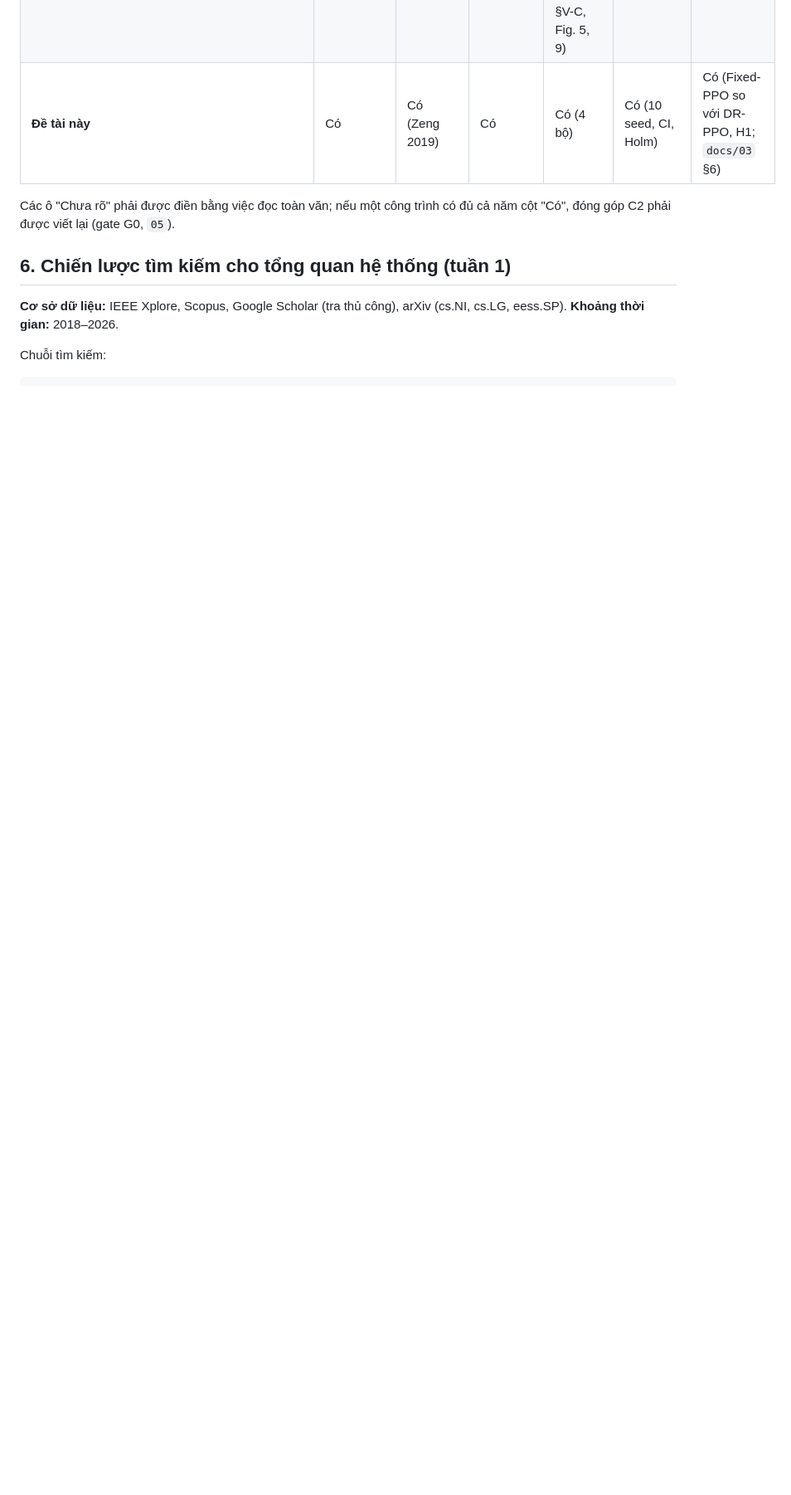
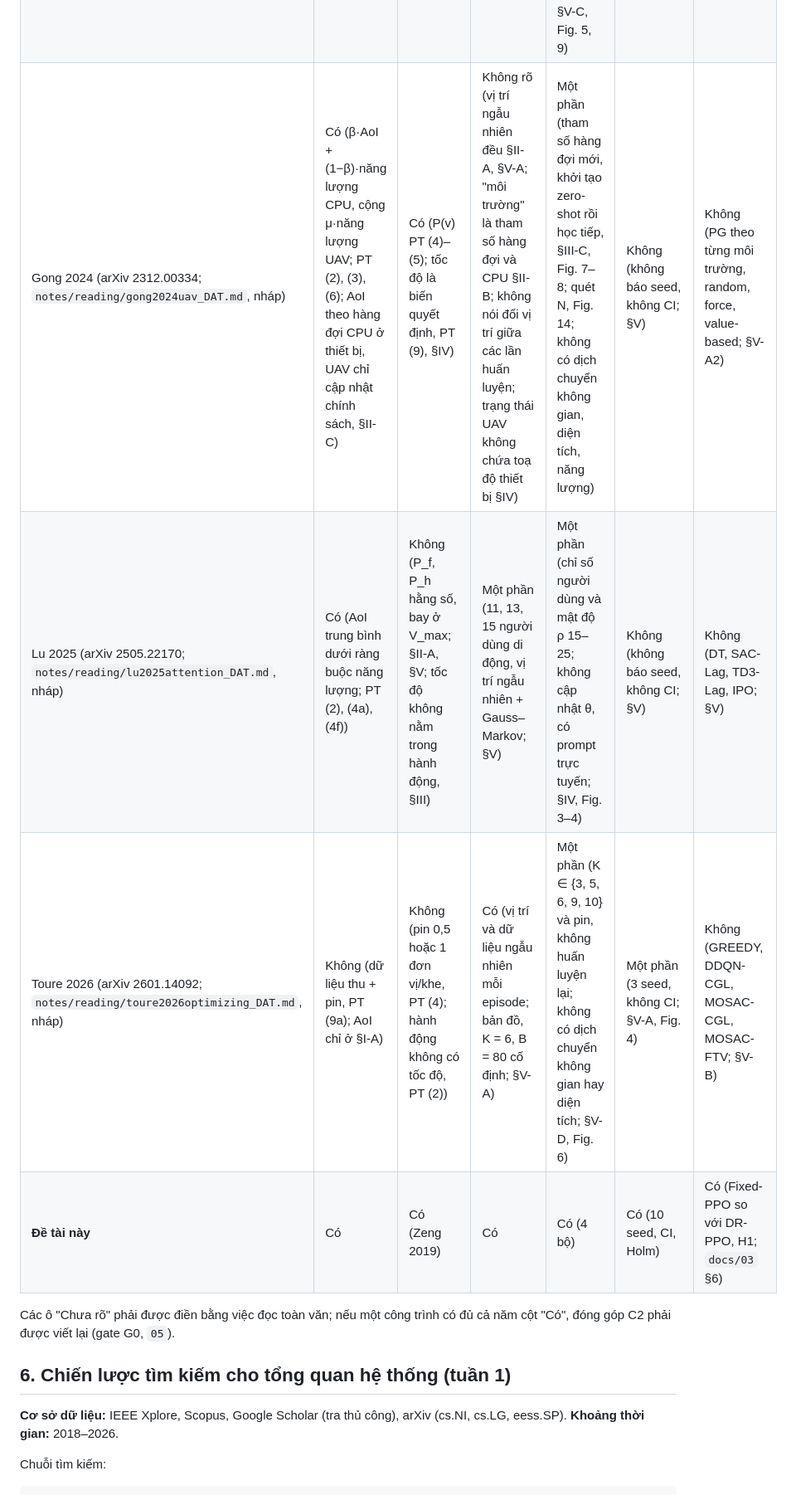
Before and after one commit to Tdat10052499/uav-aoi-drppo, a Markdown page: docs/04_tong_quan_tai_lieu.md, the part around the change. Shown at 83% size. Rendered like a GitHub page; blank space fills up the shorter version.

Commit message:
[DAT] 2026-11-06: ma trận docs/04 §5 thêm Gong, Lu, Toure; docs/01 §3 ghi điều phải tránh sau khi đọc
Co-Authored-By: Claude Opus 5.5 <noreply@anthropic.com>

```diff
--- a/docs/04_tong_quan_tai_lieu.md
+++ b/docs/04_tong_quan_tai_lieu.md
@@ -58,6 +58,9 @@ Trạng thái: mẫu tài liệu có chọn lọc, chưa phải tổng quan hệ
 | Yi 2023 (arXiv 2311.06742; `notes/reading/yi2023meta_LDN.md`) | Có (AoI trung bình tại DC + ω₂·năng lượng UAV; PT (15a)) | Có (công suất đẩy phụ thuộc tốc độ và gia tốc, PT (9)–(10); tốc độ và hướng là hành động liên tục, §IV-A2) | Có (meta-training MAML trên nhiều nhiệm vụ khác số và vị trí cảm biến, §IV-B2, Bảng II; trạng thái chứa vị trí tương đối tới mọi nút, §IV-A1) | Một phần (một lần đổi N 16 → 12 và vị trí, đo tốc độ thích nghi khi huấn luyện tiếp, không zero-shot, không dịch chuyển có cấu trúc; Fig. 8) | Không (không báo seed, mỗi hình một đường; Fig. 4–8) | (người đọc hàng này điền) |
 | Xiao 2024 (WiOpt; `notes/reading/xiao2024meta_LDN.md`, cần đối chiếu PDF) | Có (AoI trung bình + AoI cực đại; PT (9)) | Không (tốc độ cố định 20 m/s, không mô hình năng lượng UAV; Bảng I) | Một phần (MAML trên nhiều nhiệm vụ có vị trí cảm biến đổi; cách sinh nhiệm vụ không nêu; §III, Algorithm 1) | Không (dời vị trí cảm biến rồi huấn luyện tiếp tới 10 000 episode, không zero-shot; Fig. 2–3) | Không (không báo seed; Fig. 3 không thanh lỗi) | (người đọc hàng này điền) |
 | Eldeeb 2026 (arXiv 2502.01268; `notes/reading/eldeeb2026resilient_LDN.md`) | Có (AoI có trọng số + λ·công suất phát; PT (5a)) | Không (UAV vận tốc cố định U, không năng lượng bay; §II) | Không (nhiệm vụ khác nhau theo λ; trạng thái không chứa vị trí thiết bị; §III-A, §V-A) | Một phần (λ mới và vùng mưa chưa thấy, 5 nhiệm vụ; có tinh chỉnh 40–200 epoch; §V-B, §V-C, Fig. 5, 9) | Không (không báo seed; Fig. 9b trung bình 1000 vòng Monte Carlo, không CI) | (người đọc hàng này điền) |
+| Gong 2024 (arXiv 2312.00334; `notes/reading/gong2024uav_DAT.md`, nháp) | Có (β·AoI + (1−β)·năng lượng CPU, cộng μ·năng lượng UAV; PT (2), (3), (6); AoI theo hàng đợi CPU ở thiết bị, UAV chỉ cập nhật chính sách, §II-C) | Có (P(v) PT (4)–(5); tốc độ là biến quyết định, PT (9), §IV) | Không rõ (vị trí ngẫu nhiên đều §II-A, §V-A; "môi trường" là tham số hàng đợi và CPU §II-B; không nói đổi vị trí giữa các lần huấn luyện; trạng thái UAV không chứa toạ độ thiết bị §IV) | Một phần (tham số hàng đợi mới, khởi tạo zero-shot rồi học tiếp, §III-C, Fig. 7–8; quét N, Fig. 14; không có dịch chuyển không gian, diện tích, năng lượng) | Không (không báo seed, không CI; §V) | Không (PG theo từng môi trường, random, force, value-based; §V-A2) |
+| Lu 2025 (arXiv 2505.22170; `notes/reading/lu2025attention_DAT.md`, nháp) | Có (AoI trung bình dưới ràng buộc năng lượng; PT (2), (4a), (4f)) | Không (P_f, P_h hằng số, bay ở V_max; §II-A, §V; tốc độ không nằm trong hành động, §III) | Một phần (11, 13, 15 người dùng di động, vị trí ngẫu nhiên + Gauss–Markov; §V) | Một phần (chỉ số người dùng và mật độ ρ 15–25; không cập nhật θ, có prompt trực tuyến; §IV, Fig. 3–4) | Không (không báo seed, không CI; §V) | Không (DT, SAC-Lag, TD3-Lag, IPO; §V) |
+| Toure 2026 (arXiv 2601.14092; `notes/reading/toure2026optimizing_DAT.md`, nháp) | Không (dữ liệu thu + pin, PT (9a); AoI chỉ ở §I-A) | Không (pin 0,5 hoặc 1 đơn vị/khe, PT (4); hành động không có tốc độ, PT (2)) | Có (vị trí và dữ liệu ngẫu nhiên mỗi episode; bản đồ, K = 6, B = 80 cố định; §V-A) | Một phần (K ∈ {3, 5, 6, 9, 10} và pin, không huấn luyện lại; không có dịch chuyển không gian hay diện tích; §V-D, Fig. 6) | Một phần (3 seed, không CI; §V-A, Fig. 4) | Không (GREEDY, DDQN-CGL, MOSAC-CGL, MOSAC-FTV; §V-B) |
 | **Đề tài này** | Có | Có (Zeng 2019) | Có | Có (4 bộ) | Có (10 seed, CI, Holm) | Có (Fixed-PPO so với DR-PPO, H1; `docs/03` §6) |
 
 Các ô "Chưa rõ" phải được điền bằng việc đọc toàn văn; nếu một công trình có đủ cả năm cột "Có", đóng góp C2 phải được viết lại (gate G0, `05`).
```
Also changed, not shown: docs/01_de_cuong.md (+4 -0 lines).
